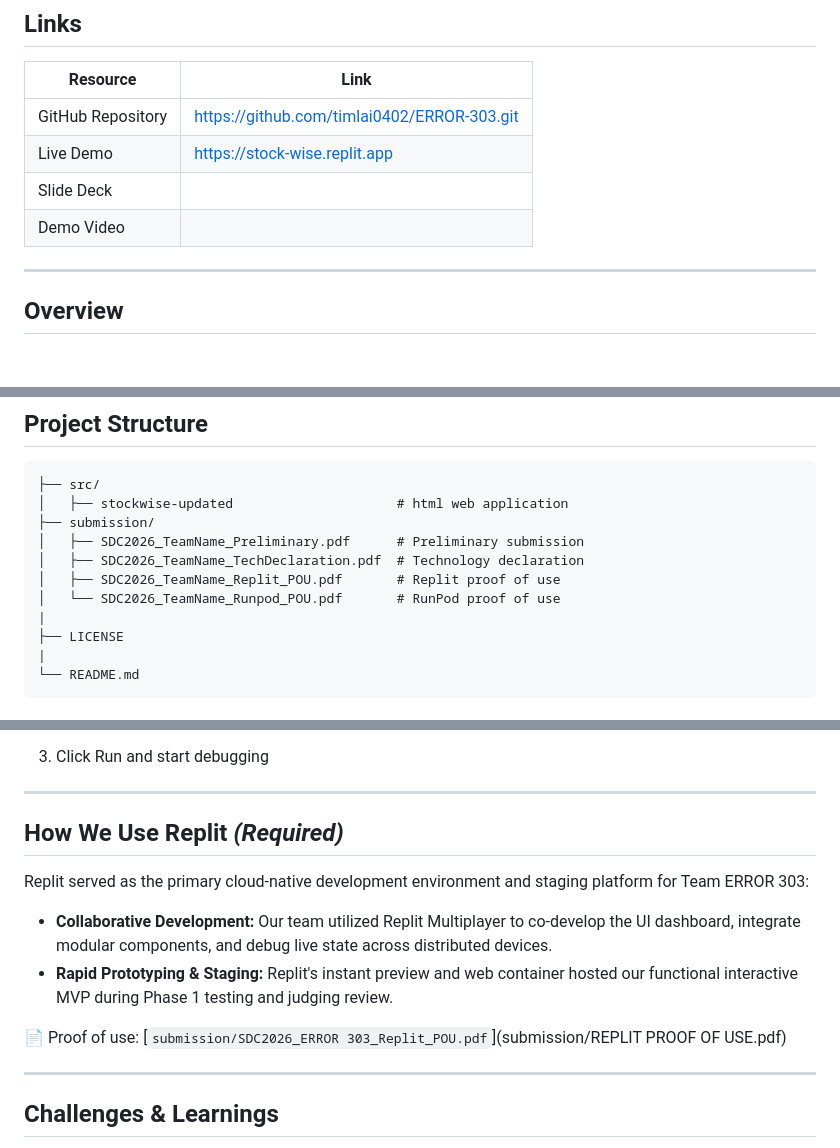
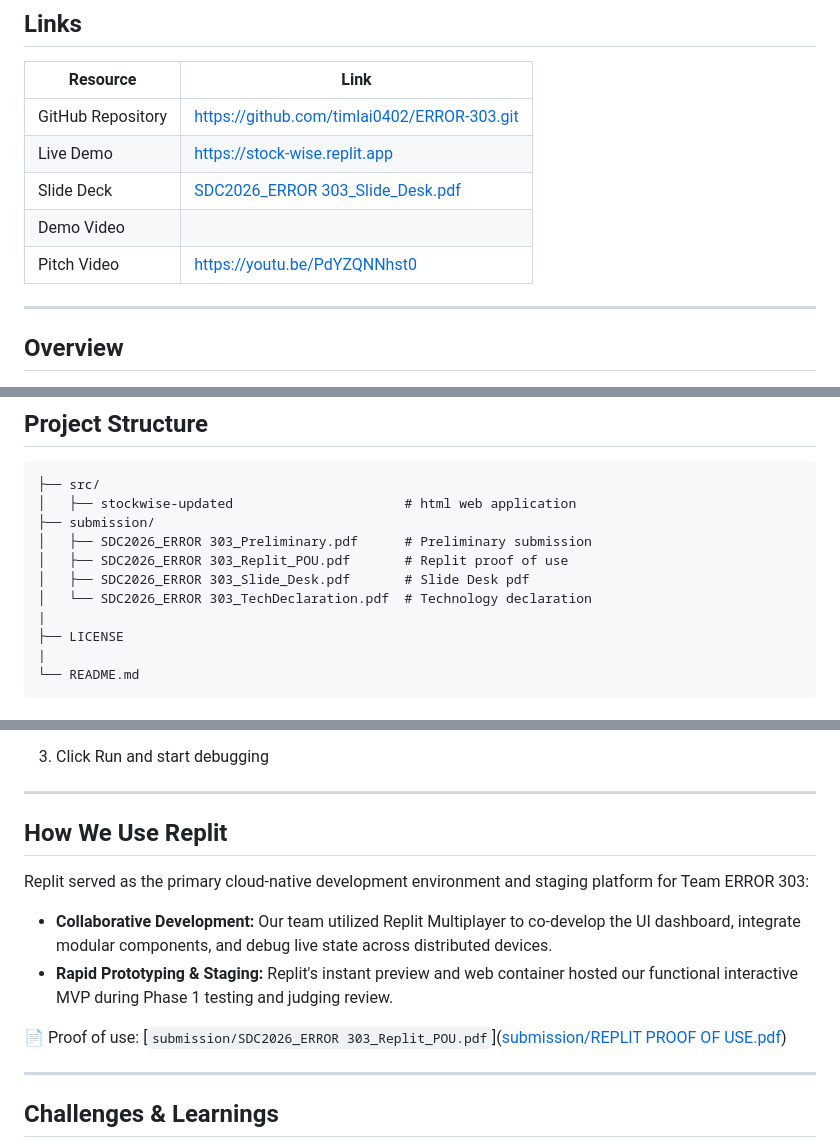
Before and after one commit to timlai0402/ERROR-303, a Markdown page: README.md, 3 parts joined by grey strips. Drawn GitHub-style; blank space fills up the shorter version.

````diff
--- a/README.md
+++ b/README.md
@@ -23,9 +23,9 @@
 | ----------------- | ---------------------------------------------- |
 | GitHub Repository | https://github.com/timlai0402/ERROR-303.git    |
 | Live Demo         | https://stock-wise.replit.app                  |
-| Slide Deck        |                |
+| Slide Deck        |    [SDC2026_ERROR 303_Slide_Desk.pdf](<submission/SDC2026_ERROR 303_Slide_Desk.pdf>) |
 | Demo Video        |                 |
-
+|Pitch Video        |    [https://youtu.be/PdYZQNNhst0](https://youtu.be/PdYZQNNhst0)          |
 ---
 
 ## Overview
@@ -59,12 +59,12 @@ Malaysian micro, small, and medium enterprises (MSMEs) in manufacturing, retail,
 
 ```
 ├── src/
-│   ├── stockwise-updated                     # html web application
+│   ├── stockwise-updated                      # html web application
 ├── submission/
-│   ├── SDC2026_TeamName_Preliminary.pdf      # Preliminary submission
-│   ├── SDC2026_TeamName_TechDeclaration.pdf  # Technology declaration
-│   ├── SDC2026_TeamName_Replit_POU.pdf       # Replit proof of use
-│   └── SDC2026_TeamName_Runpod_POU.pdf       # RunPod proof of use
+│   ├── SDC2026_ERROR 303_Preliminary.pdf      # Preliminary submission
+│   ├── SDC2026_ERROR 303_Replit_POU.pdf       # Replit proof of use
+│   ├── SDC2026_ERROR 303_Slide_Desk.pdf       # Slide Desk pdf
+│   └── SDC2026_ERROR 303_TechDeclaration.pdf  # Technology declaration
 |
 ├── LICENSE
 |
@@ -125,14 +125,14 @@ git clone [https://github.com/timlai0402/ERROR-303.git]
 
 ---
 
-## How We Use Replit *(Required)*
+## How We Use Replit
 
 Replit served as the primary cloud-native development environment and staging platform for Team ERROR 303:
 
 - **Collaborative Development:** Our team utilized Replit Multiplayer to co-develop the UI dashboard, integrate modular components, and debug live state across distributed devices.
 - **Rapid Prototyping & Staging:** Replit's instant preview and web container hosted our functional interactive MVP during Phase 1 testing and judging review.
 
-📄 Proof of use: [`submission/SDC2026_ERROR 303_Replit_POU.pdf`](submission/REPLIT PROOF OF USE.pdf)
+📄 Proof of use: [`submission/SDC2026_ERROR 303_Replit_POU.pdf`]([submission/REPLIT PROOF OF USE.pdf](<submission/SDC2026_ERROR 303_REPLIT PROOF OF USE.pdf>))
 
 ---
 
````
Also changed, not shown: other parts of README.md (+9 -9 lines).
